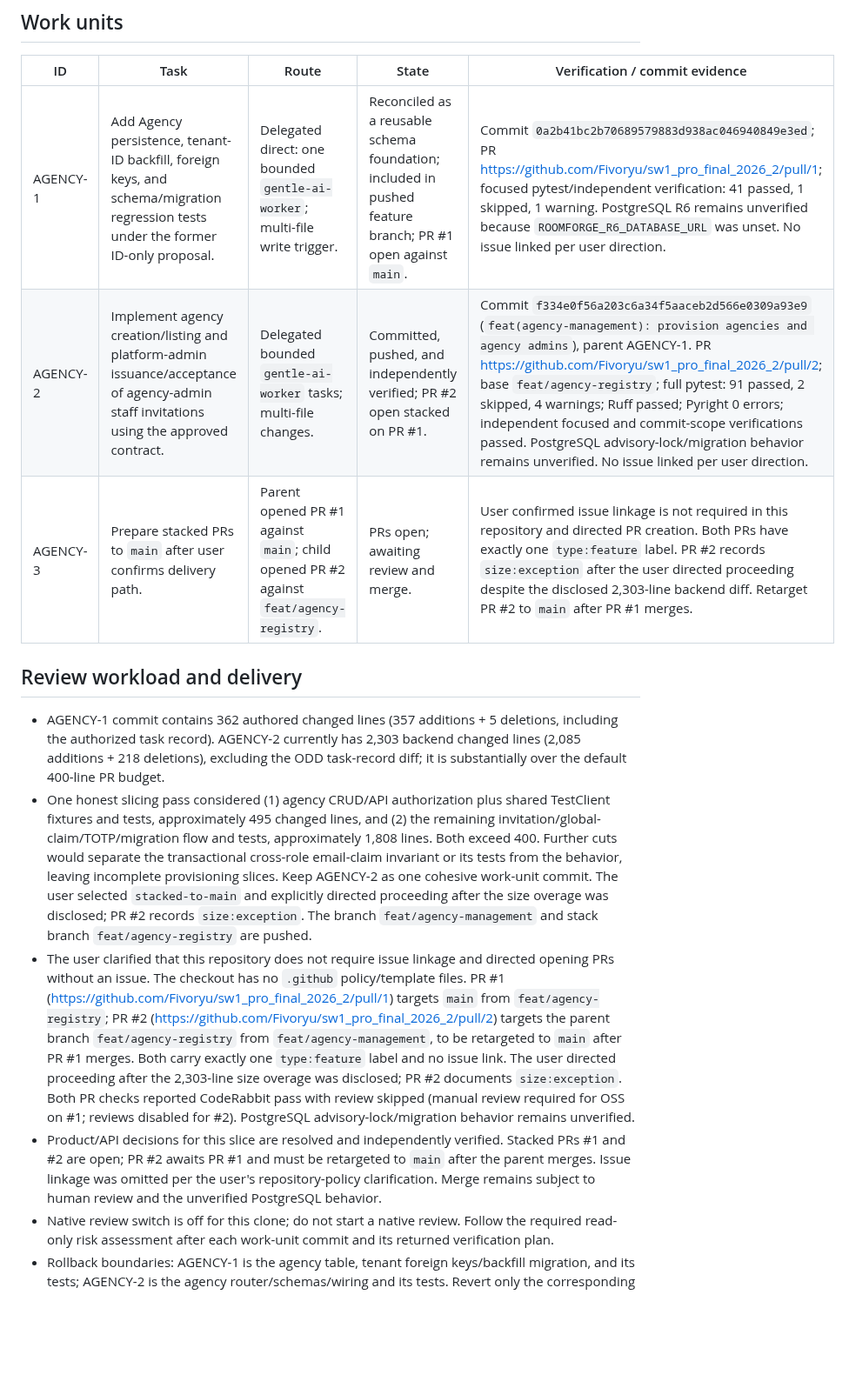
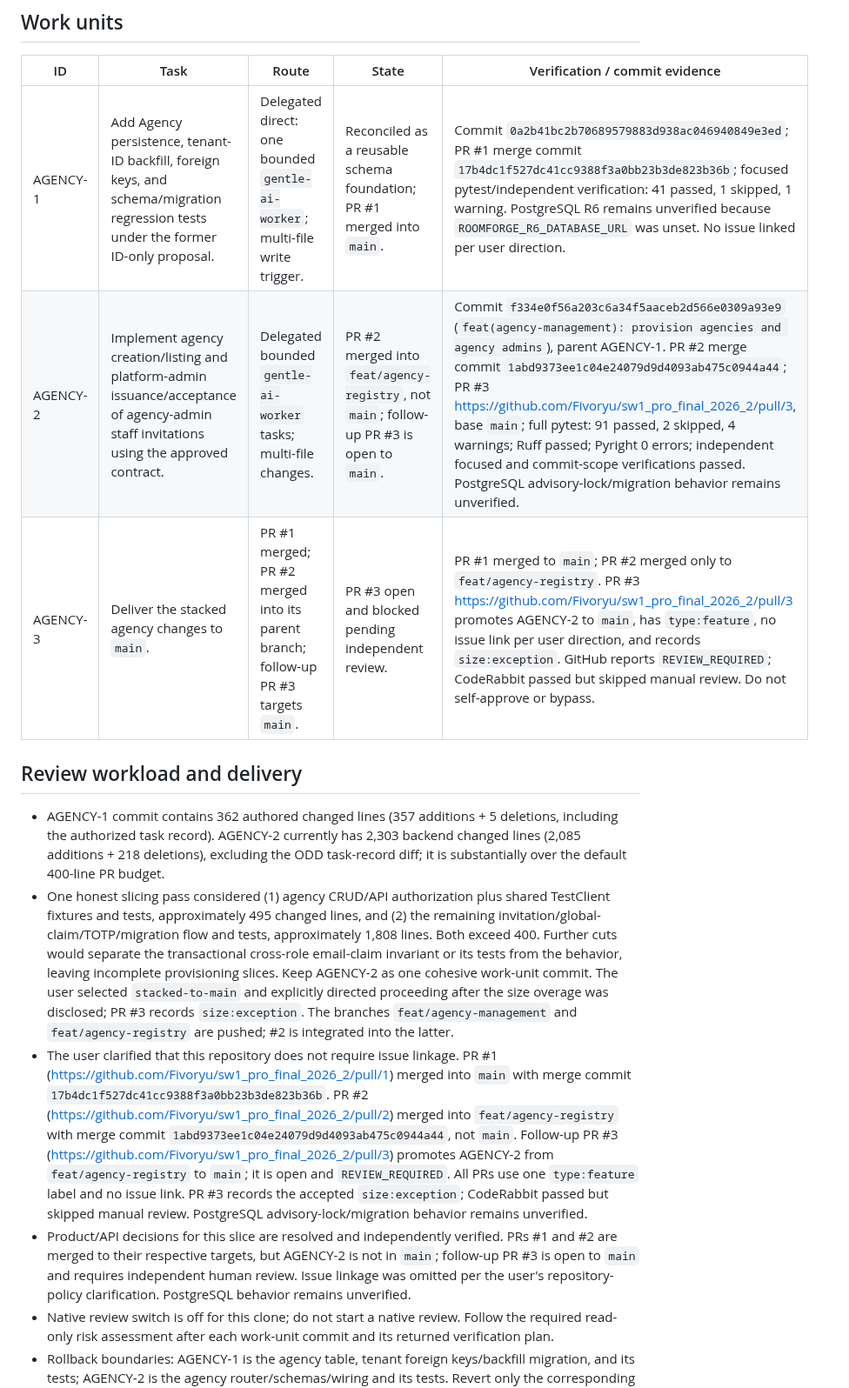
Before and after one commit to Fivoryu/sw1_pro_final_2026_2, a Markdown page: odd/tasks/agency-management.md, the part around one of its changes. Shown at 87% size. GitHub-like rendering; blank space fills up the shorter version.

Commit message:
docs(odd): record agency merge targets

```diff
--- a/odd/tasks/agency-management.md
+++ b/odd/tasks/agency-management.md
@@ -67,15 +67,15 @@ The previous `backend/tests/test_agencies.py` scaffold encoded the superseded AP
 
 | ID | Task | Route | State | Verification / commit evidence |
 | --- | --- | --- | --- | --- |
-| AGENCY-1 | Add Agency persistence, tenant-ID backfill, foreign keys, and schema/migration regression tests under the former ID-only proposal. | Delegated direct: one bounded `gentle-ai-worker`; multi-file write trigger. | Reconciled as a reusable schema foundation; included in pushed feature branch; PR #1 open against `main`. | Commit `0a2b41bc2b70689579883d938ac046940849e3ed`; PR https://github.com/Fivoryu/sw1_pro_final_2026_2/pull/1; focused pytest/independent verification: 41 passed, 1 skipped, 1 warning. PostgreSQL R6 remains unverified because `ROOMFORGE_R6_DATABASE_URL` was unset. No issue linked per user direction. |
-| AGENCY-2 | Implement agency creation/listing and platform-admin issuance/acceptance of agency-admin staff invitations using the approved contract. | Delegated bounded `gentle-ai-worker` tasks; multi-file changes. | Committed, pushed, and independently verified; PR #2 open stacked on PR #1. | Commit `f334e0f56a203c6a34f5aaceb2d566e0309a93e9` (`feat(agency-management): provision agencies and agency admins`), parent AGENCY-1. PR https://github.com/Fivoryu/sw1_pro_final_2026_2/pull/2; base `feat/agency-registry`; full pytest: 91 passed, 2 skipped, 4 warnings; Ruff passed; Pyright 0 errors; independent focused and commit-scope verifications passed. PostgreSQL advisory-lock/migration behavior remains unverified. No issue linked per user direction. |
-| AGENCY-3 | Prepare stacked PRs to `main` after user confirms delivery path. | Parent opened PR #1 against `main`; child opened PR #2 against `feat/agency-registry`. | PRs open; awaiting review and merge. | User confirmed issue linkage is not required in this repository and directed PR creation. Both PRs have exactly one `type:feature` label. PR #2 records `size:exception` after the user directed proceeding despite the disclosed 2,303-line backend diff. Retarget PR #2 to `main` after PR #1 merges. |
+| AGENCY-1 | Add Agency persistence, tenant-ID backfill, foreign keys, and schema/migration regression tests under the former ID-only proposal. | Delegated direct: one bounded `gentle-ai-worker`; multi-file write trigger. | Reconciled as a reusable schema foundation; PR #1 merged into `main`. | Commit `0a2b41bc2b70689579883d938ac046940849e3ed`; PR #1 merge commit `17b4dc1f527dc41cc9388f3a0bb23b3de823b36b`; focused pytest/independent verification: 41 passed, 1 skipped, 1 warning. PostgreSQL R6 remains unverified because `ROOMFORGE_R6_DATABASE_URL` was unset. No issue linked per user direction. |
+| AGENCY-2 | Implement agency creation/listing and platform-admin issuance/acceptance of agency-admin staff invitations using the approved contract. | Delegated bounded `gentle-ai-worker` tasks; multi-file changes. | PR #2 merged into `feat/agency-registry`, not `main`; follow-up PR #3 is open to `main`. | Commit `f334e0f56a203c6a34f5aaceb2d566e0309a93e9` (`feat(agency-management): provision agencies and agency admins`), parent AGENCY-1. PR #2 merge commit `1abd9373ee1c04e24079d9d4093ab475c0944a44`; PR #3 https://github.com/Fivoryu/sw1_pro_final_2026_2/pull/3, base `main`; full pytest: 91 passed, 2 skipped, 4 warnings; Ruff passed; Pyright 0 errors; independent focused and commit-scope verifications passed. PostgreSQL advisory-lock/migration behavior remains unverified. |
+| AGENCY-3 | Deliver the stacked agency changes to `main`. | PR #1 merged; PR #2 merged into its parent branch; follow-up PR #3 targets `main`. | PR #3 open and blocked pending independent review. | PR #1 merged to `main`; PR #2 merged only to `feat/agency-registry`. PR #3 https://github.com/Fivoryu/sw1_pro_final_2026_2/pull/3 promotes AGENCY-2 to `main`, has `type:feature`, no issue link per user direction, and records `size:exception`. GitHub reports `REVIEW_REQUIRED`; CodeRabbit passed but skipped manual review. Do not self-approve or bypass. |
 
 ## Review workload and delivery
 
 - AGENCY-1 commit contains 362 authored changed lines (357 additions + 5 deletions, including the authorized task record). AGENCY-2 currently has 2,303 backend changed lines (2,085 additions + 218 deletions), excluding the ODD task-record diff; it is substantially over the default 400-line PR budget.
-- One honest slicing pass considered (1) agency CRUD/API authorization plus shared TestClient fixtures and tests, approximately 495 changed lines, and (2) the remaining invitation/global-claim/TOTP/migration flow and tests, approximately 1,808 lines. Both exceed 400. Further cuts would separate the transactional cross-role email-claim invariant or its tests from the behavior, leaving incomplete provisioning slices. Keep AGENCY-2 as one cohesive work-unit commit. The user selected `stacked-to-main` and explicitly directed proceeding after the size overage was disclosed; PR #2 records `size:exception`. The branch `feat/agency-management` and stack branch `feat/agency-registry` are pushed.
-- The user clarified that this repository does not require issue linkage and directed opening PRs without an issue. The checkout has no `.github` policy/template files. PR #1 (https://github.com/Fivoryu/sw1_pro_final_2026_2/pull/1) targets `main` from `feat/agency-registry`; PR #2 (https://github.com/Fivoryu/sw1_pro_final_2026_2/pull/2) targets the parent branch `feat/agency-registry` from `feat/agency-management`, to be retargeted to `main` after PR #1 merges. Both carry exactly one `type:feature` label and no issue link. The user directed proceeding after the 2,303-line size overage was disclosed; PR #2 documents `size:exception`. Both PR checks reported CodeRabbit pass with review skipped (manual review required for OSS on #1; reviews disabled for #2). PostgreSQL advisory-lock/migration behavior remains unverified.
-- Product/API decisions for this slice are resolved and independently verified. Stacked PRs #1 and #2 are open; PR #2 awaits PR #1 and must be retargeted to `main` after the parent merges. Issue linkage was omitted per the user's repository-policy clarification. Merge remains subject to human review and the unverified PostgreSQL behavior.
+- One honest slicing pass considered (1) agency CRUD/API authorization plus shared TestClient fixtures and tests, approximately 495 changed lines, and (2) the remaining invitation/global-claim/TOTP/migration flow and tests, approximately 1,808 lines. Both exceed 400. Further cuts would separate the transactional cross-role email-claim invariant or its tests from the behavior, leaving incomplete provisioning slices. Keep AGENCY-2 as one cohesive work-unit commit. The user selected `stacked-to-main` and explicitly directed proceeding after the size overage was disclosed; PR #3 records `size:exception`. The branches `feat/agency-management` and `feat/agency-registry` are pushed; #2 is integrated into the latter.
+- The user clarified that this repository does not require issue linkage. PR #1 (https://github.com/Fivoryu/sw1_pro_final_2026_2/pull/1) merged into `main` with merge commit `17b4dc1f527dc41cc9388f3a0bb23b3de823b36b`. PR #2 (https://github.com/Fivoryu/sw1_pro_final_2026_2/pull/2) merged into `feat/agency-registry` with merge commit `1abd9373ee1c04e24079d9d4093ab475c0944a44`, not `main`. Follow-up PR #3 (https://github.com/Fivoryu/sw1_pro_final_2026_2/pull/3) promotes AGENCY-2 from `feat/agency-registry` to `main`; it is open and `REVIEW_REQUIRED`. All PRs use one `type:feature` label and no issue link. PR #3 records the accepted `size:exception`; CodeRabbit passed but skipped manual review. PostgreSQL advisory-lock/migration behavior remains unverified.
+- Product/API decisions for this slice are resolved and independently verified. PRs #1 and #2 are merged to their respective targets, but AGENCY-2 is not in `main`; follow-up PR #3 is open to `main` and requires independent human review. Issue linkage was omitted per the user's repository-policy clarification. PostgreSQL behavior remains unverified.
 - Native review switch is off for this clone; do not start a native review. Follow the required read-only risk assessment after each work-unit commit and its returned verification plan.
 - Rollback boundaries: AGENCY-1 is the agency table, tenant foreign keys/backfill migration, and its tests; AGENCY-2 is the agency router/schemas/wiring and its tests. Revert only the corresponding work-unit commit when rollback is needed.
```
Also changed, not shown: other parts of odd/tasks/agency-management.md (+1 -1 lines).
